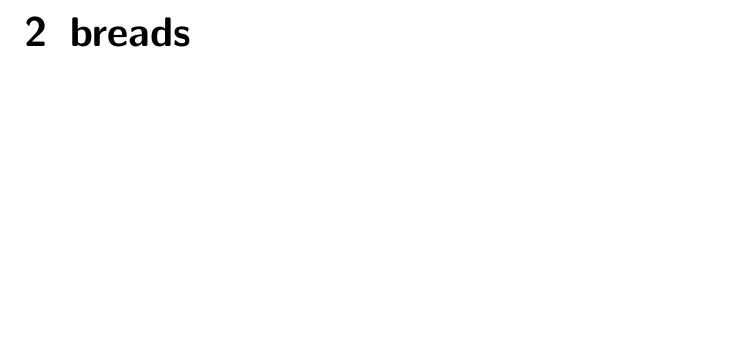
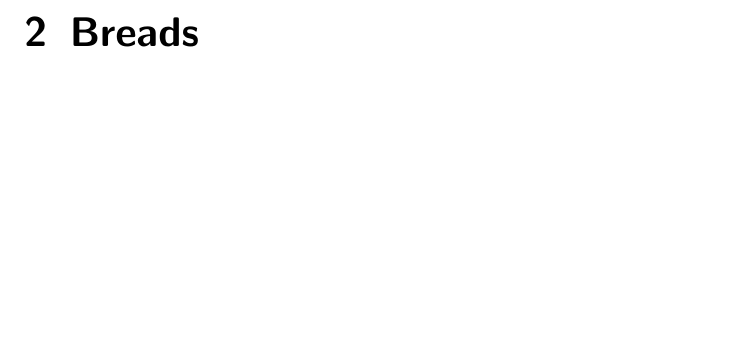
Before and after one commit to OpenSourceCookbook/cookbook, a LaTeX book (document.tex, which reads 02-breads.tex): part of page 7 of 25, cut at the place of the change. Compiled offline with pdfLaTeX; a LaTeX package or settings file that is missing is left out.

Commit message:
Fix title of ch2

```diff
--- a/02-breads.tex
+++ b/02-breads.tex
@@ -1,4 +1,4 @@
-\chapter{breads}
+\chapter{Breads}
 \label{cha:breads}
 
 %%% Local Variables:
```
